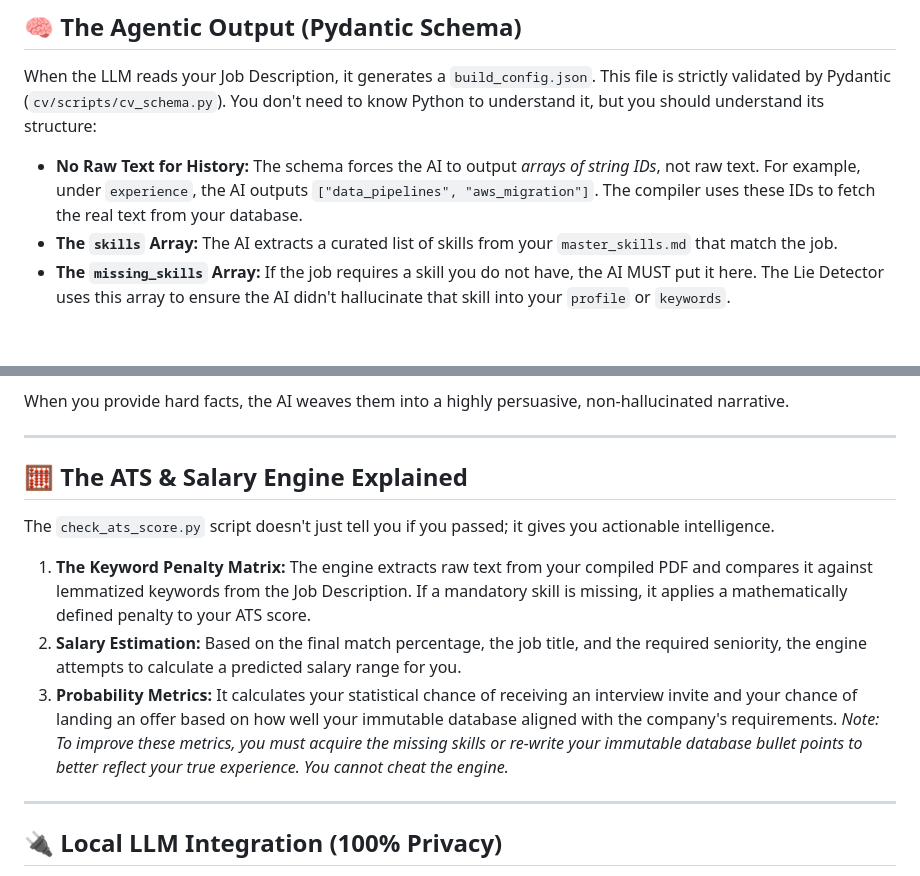
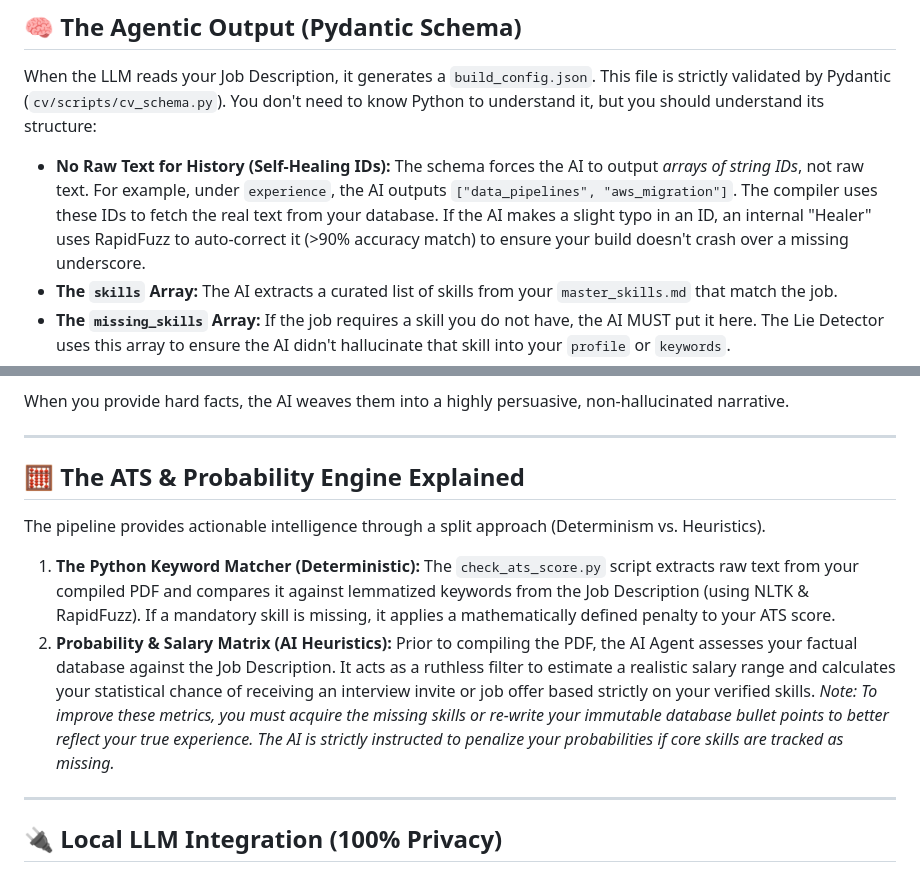
Before and after one commit to Gotili/EigenCV, a Markdown page: USER_GUIDE.md, 2 parts joined by grey strips. Drawn GitHub-style; blank space fills up the shorter version.

Commit message:
clarifications

```diff
--- a/USER_GUIDE.md
+++ b/USER_GUIDE.md
@@ -57,7 +57,7 @@ Beyond the database, the repository is modularized into several functional direc
 
 When the LLM reads your Job Description, it generates a `build_config.json`. This file is strictly validated by Pydantic (`cv/scripts/cv_schema.py`). You don't need to know Python to understand it, but you should understand its structure:
 
-* **No Raw Text for History:** The schema forces the AI to output *arrays of string IDs*, not raw text. For example, under `experience`, the AI outputs `["data_pipelines", "aws_migration"]`. The compiler uses these IDs to fetch the real text from your database.
+* **No Raw Text for History (Self-Healing IDs):** The schema forces the AI to output *arrays of string IDs*, not raw text. For example, under `experience`, the AI outputs `["data_pipelines", "aws_migration"]`. The compiler uses these IDs to fetch the real text from your database. If the AI makes a slight typo in an ID, an internal "Healer" uses RapidFuzz to auto-correct it (>90% accuracy match) to ensure your build doesn't crash over a missing underscore.
 * **The `skills` Array:** The AI extracts a curated list of skills from your `master_skills.md` that match the job.
 * **The `missing_skills` Array:** If the job requires a skill you do not have, the AI MUST put it here. The Lie Detector uses this array to ensure the AI didn't hallucinate that skill into your `profile` or `keywords`.
 * **Dynamic Generation:** Only the `profile` (your summary paragraph) and `keywords` (ATS SEO terms) are generated dynamically as free-text by the AI, because these must be heavily tailored to the specific company's mission statement.
@@ -100,14 +100,13 @@ When you provide hard facts, the AI weaves them into a highly persuasive, non-ha
 
 ---
 
-## 🧮 The ATS & Salary Engine Explained
+## 🧮 The ATS & Probability Engine Explained
 
-The `check_ats_score.py` script doesn't just tell you if you passed; it gives you actionable intelligence.
+The pipeline provides actionable intelligence through a split approach (Determinism vs. Heuristics).
 
-1. **The Keyword Penalty Matrix:** The engine extracts raw text from your compiled PDF and compares it against lemmatized keywords from the Job Description. If a mandatory skill is missing, it applies a mathematically defined penalty to your ATS score.
-2. **Salary Estimation:** Based on the final match percentage, the job title, and the required seniority, the engine attempts to calculate a predicted salary range for you.
-3. **Probability Metrics:** It calculates your statistical chance of receiving an interview invite and your chance of landing an offer based on how well your immutable database aligned with the company's requirements.
-*Note: To improve these metrics, you must acquire the missing skills or re-write your immutable database bullet points to better reflect your true experience. You cannot cheat the engine.*
+1. **The Python Keyword Matcher (Deterministic):** The `check_ats_score.py` script extracts raw text from your compiled PDF and compares it against lemmatized keywords from the Job Description (using NLTK & RapidFuzz). If a mandatory skill is missing, it applies a mathematically defined penalty to your ATS score.
+2. **Probability & Salary Matrix (AI Heuristics):** Prior to compiling the PDF, the AI Agent assesses your factual database against the Job Description. It acts as a ruthless filter to estimate a realistic salary range and calculates your statistical chance of receiving an interview invite or job offer based strictly on your verified skills.
+*Note: To improve these metrics, you must acquire the missing skills or re-write your immutable database bullet points to better reflect your true experience. The AI is strictly instructed to penalize your probabilities if core skills are tracked as missing.*
 
 ---
 
```
Also changed, not shown: README.md (+3 -2 lines).
